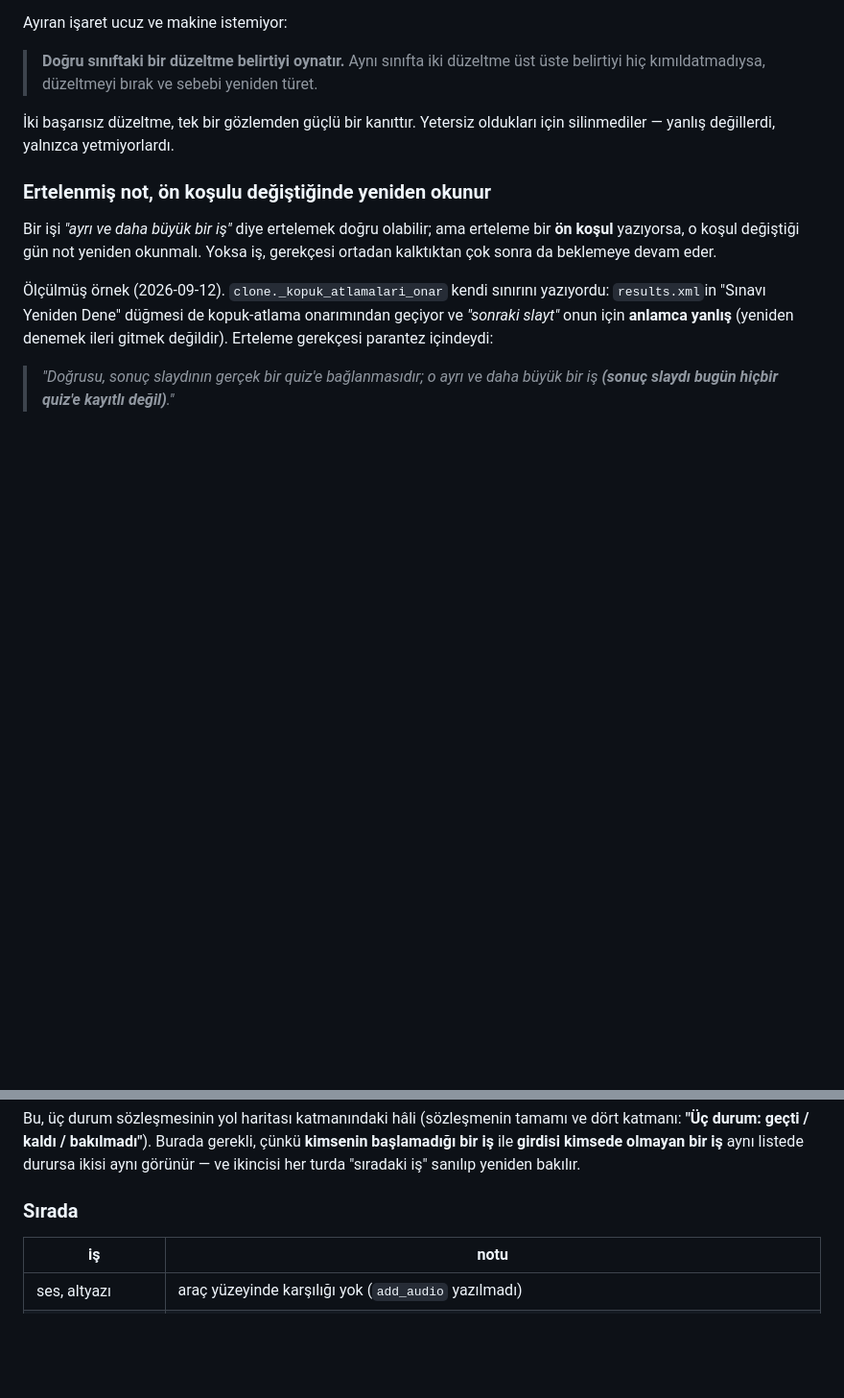
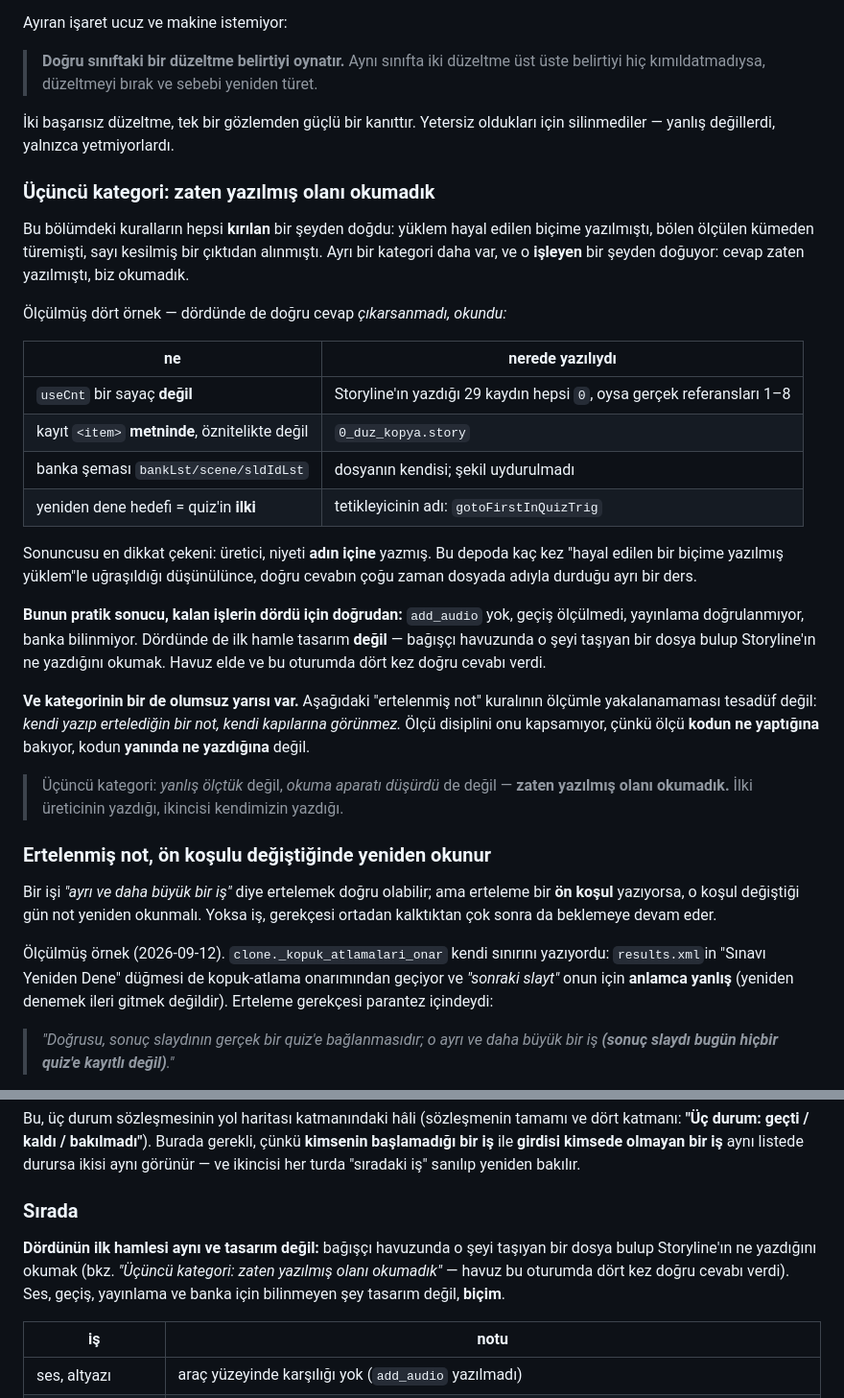
Before and after one commit to efee7946-cmd/storyline_MCP, a Markdown page: storyline-mcp/README.md, 2 parts joined by grey strips. Shown at 96% size. Drawn GitHub-style; blank space fills up the shorter version.

Commit message:
docs: Ucuncu kategori -- zaten yazilmis olani okumadik
Bu bolumdeki kurallarin hepsi KIRILAN bir seyden dogmustu. Ayri bir
kategori daha var ve o ISLEYEN bir seyden doguyor: cevap zaten
yazilmisti, biz okumadik. Dort olculmus ornek -- dordunde de dogru
cevap CIKARSANMADI, OKUNDU:

  useCnt bir sayac DEGIL          Storyline'in yazdigi 29 kaydin hepsi 0,
                                  gercek referanslari 1-8
  kayit <item> METNINDE           0_duz_kopya.story'den okundu
  banka semasi bankLst/scene/     dosyanin kendisi; sekil uydurulmadi
    sldIdLst
  yeniden dene hedefi = ILKI      tetikleyicinin adi:
                                  `gotoFirstInQuizTrig`

Sonuncusu en dikkat cekeni: uretici niyeti ADIN ICINE yazmis. Bu
depoda kac kez "hayal edilen bir bicime yazilmis yuklem"le ugrasildigi
dusunulunce, dogru cevabin cogu zaman dosyada adiyla durmasi ayri bir
ders.

PRATIK SONUCU KALAN ISLERIN DORDU ICIN DOGRUDAN: add_audio yok, gecis
olculmedi, yayinlama dogrulanmiyor, banka bilinmiyor. Dordunde de ilk
hamle tasarim DEGIL -- bagisci havuzunda o seyi tasiyan bir dosya bulup
Storyline'in ne yazdigini okumak. Bilinmeyen sey tasarim degil, BICIM.
Bu satir artik "Sirada" tablosunun basinda duruyor.

VE KATEGORININ OLUMSUZ YARISI: "ertelenmis not" kuralinin olcumle
yakalanamamasi tesadüf degil -- kendi yazip ertelediginiz bir not kendi
KAPILARINIZA gorunmez. Olcu disiplini onu kapsamiyor, cunku olcu kodun
NE YAPTIGINA bakiyor, kodun YANINDA NE YAZDIGINA degil.

Yani ucuncu kategori: "yanlis olctuk" degil, "okuma aparati dusurdu" de
degil -- zaten yazilmis olani okumadik. Ilki ureticinin yazdigi,
ikincisi kendimizin.

Kaynak okuyan iki kapi: scope 0, consistency 0.

Co-Authored-By: Claude Opus 5 <noreply@anthropic.com>

```diff
--- a/storyline-mcp/README.md
+++ b/storyline-mcp/README.md
@@ -1324,6 +1324,43 @@ Ayıran işaret ucuz ve makine istemiyor:
 İki başarısız düzeltme, tek bir gözlemden güçlü bir kanıttır. Yetersiz
 oldukları için silinmediler — yanlış değillerdi, yalnızca yetmiyorlardı.
 
+### Üçüncü kategori: zaten yazılmış olanı okumadık
+
+Bu bölümdeki kuralların hepsi **kırılan** bir şeyden doğdu: yüklem hayal
+edilen biçime yazılmıştı, bölen ölçülen kümeden türemişti, sayı kesilmiş
+bir çıktıdan alınmıştı. Ayrı bir kategori daha var, ve o **işleyen** bir
+şeyden doğuyor: cevap zaten yazılmıştı, biz okumadık.
+
+Ölçülmüş dört örnek — dördünde de doğru cevap *çıkarsanmadı, okundu:*
+
+| ne | nerede yazılıydı |
+|---|---|
+| `useCnt` bir sayaç **değil** | Storyline'ın yazdığı 29 kaydın hepsi `0`, oysa gerçek referansları 1–8 |
+| kayıt `<item>` **metninde**, öznitelikte değil | `0_duz_kopya.story` |
+| banka şeması `bankLst/scene/sldIdLst` | dosyanın kendisi; şekil uydurulmadı |
+| yeniden dene hedefi = quiz'in **ilki** | tetikleyicinin adı: `gotoFirstInQuizTrig` |
+
+Sonuncusu en dikkat çekeni: üretici, niyeti **adın içine** yazmış. Bu
+depoda kaç kez "hayal edilen bir biçime yazılmış yüklem"le uğraşıldığı
+düşünülünce, doğru cevabın çoğu zaman dosyada adıyla durduğu ayrı bir
+ders.
+
+**Bunun pratik sonucu, kalan işlerin dördü için doğrudan:** `add_audio`
+yok, geçiş ölçülmedi, yayınlama doğrulanmıyor, banka bilinmiyor.
+Dördünde de ilk hamle tasarım **değil** — bağışçı havuzunda o şeyi
+taşıyan bir dosya bulup Storyline'ın ne yazdığını okumak. Havuz elde ve
+bu oturumda dört kez doğru cevabı verdi.
+
+**Ve kategorinin bir de olumsuz yarısı var.** Aşağıdaki "ertelenmiş not"
+kuralının ölçümle yakalanamaması tesadüf değil: *kendi yazıp ertelediğin
+bir not, kendi kapılarına görünmez.* Ölçü disiplini onu kapsamıyor,
+çünkü ölçü **kodun ne yaptığına** bakıyor, kodun **yanında ne yazdığına**
+değil.
+
+> Üçüncü kategori: *yanlış ölçtük* değil, *okuma aparatı düşürdü* de
+> değil — **zaten yazılmış olanı okumadık.** İlki üreticinin yazdığı,
+> ikincisi kendimizin yazdığı.
+
 ### Ertelenmiş not, ön koşulu değiştiğinde yeniden okunur
 
 Bir işi *"ayrı ve daha büyük bir iş"* diye ertelemek doğru olabilir; ama
@@ -1385,6 +1422,12 @@ kimsede olmayan bir iş** aynı listede durursa ikisi aynı görünür — ve
 ikincisi her turda "sıradaki iş" sanılıp yeniden bakılır.
 
 ### Sırada
+
+**Dördünün ilk hamlesi aynı ve tasarım değil:** bağışçı havuzunda o şeyi
+taşıyan bir dosya bulup Storyline'ın ne yazdığını okumak (bkz. *"Üçüncü
+kategori: zaten yazılmış olanı okumadık"* — havuz bu oturumda dört kez
+doğru cevabı verdi). Ses, geçiş, yayınlama ve banka için bilinmeyen şey
+tasarım değil, **biçim**.
 
 | iş | notu |
 |---|---|
```
